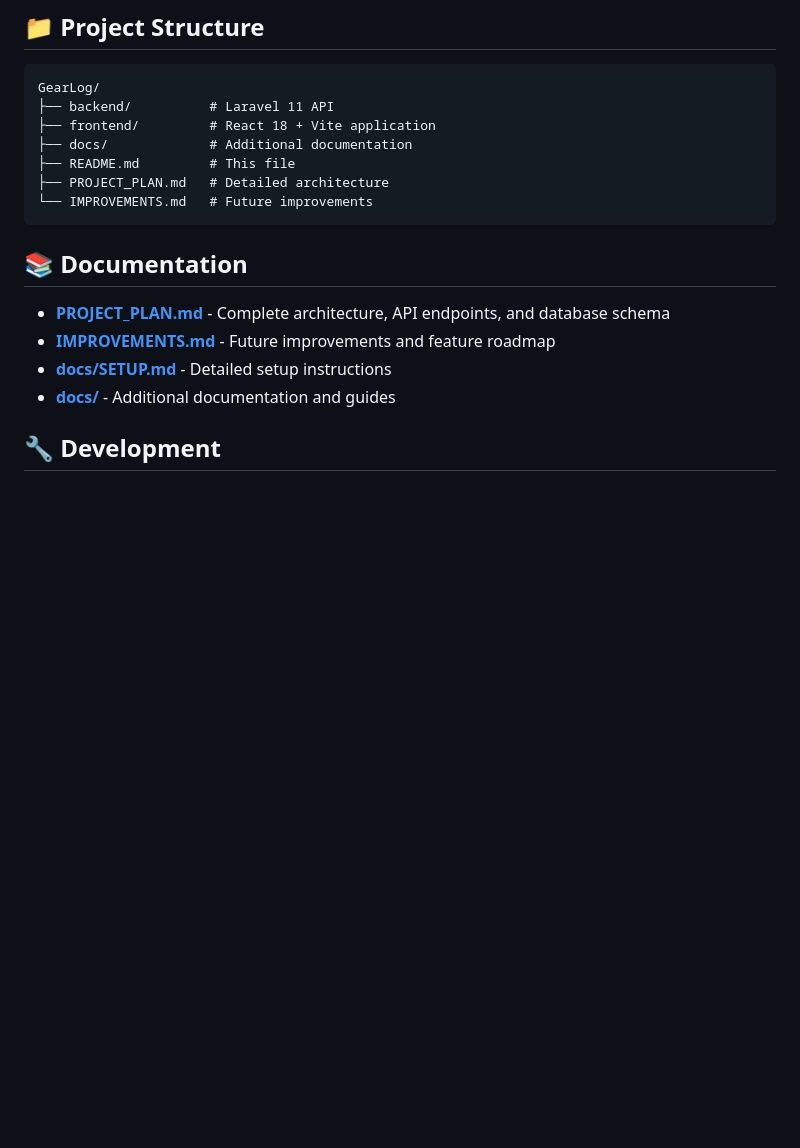
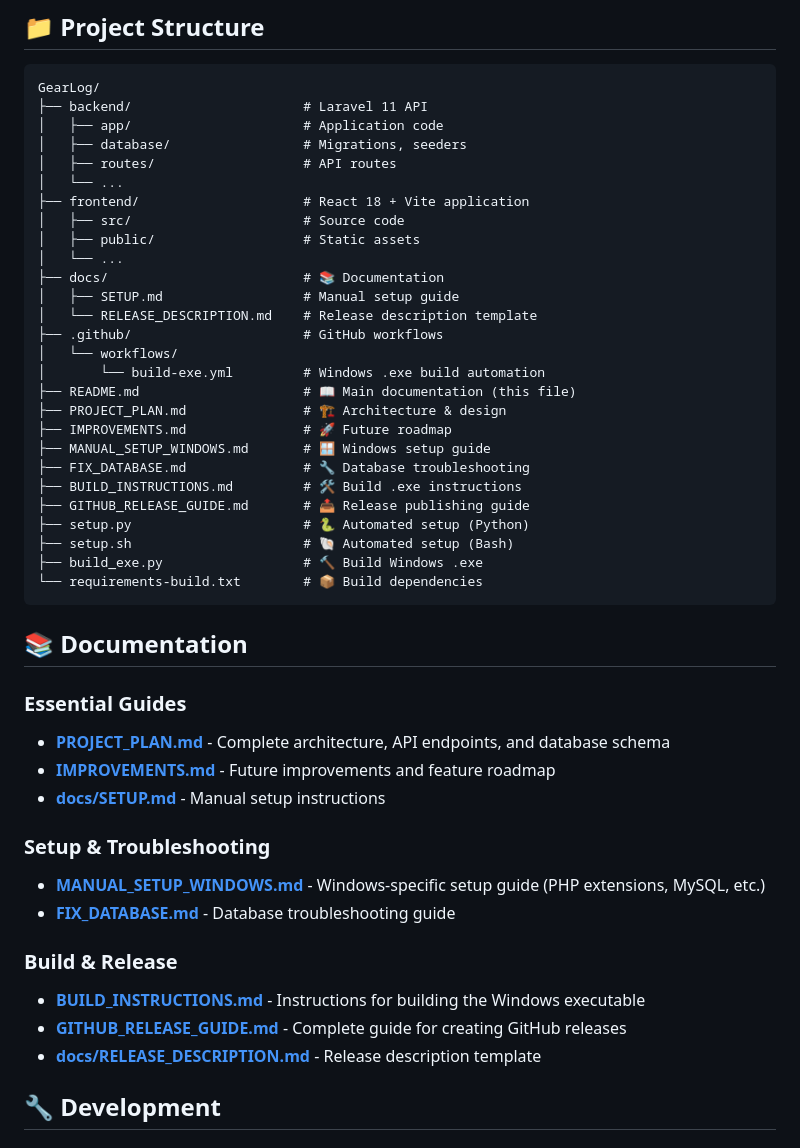
Before and after one commit to ricardoguimaraes2021/GearLog, a Markdown page: README.md, the part around the change. Drawn GitHub-style; blank space fills up the shorter version.

Commit message:
docs: update README and fix GITHUB_RELEASE_GUIDE
- Update README.md with organized project structure
- Organize documentation section with clear categories
- Fix duplicate text in GITHUB_RELEASE_GUIDE.md
- Improve documentation navigation and clarity

````diff
--- a/README.md
+++ b/README.md
@@ -132,20 +132,49 @@ After seeding, you can login with:
 
 ```
 GearLog/
-├── backend/          # Laravel 11 API
-├── frontend/         # React 18 + Vite application
-├── docs/             # Additional documentation
-├── README.md         # This file
-├── PROJECT_PLAN.md   # Detailed architecture
-└── IMPROVEMENTS.md   # Future improvements
+├── backend/                      # Laravel 11 API
+│   ├── app/                      # Application code
+│   ├── database/                 # Migrations, seeders
+│   ├── routes/                   # API routes
+│   └── ...
+├── frontend/                     # React 18 + Vite application
+│   ├── src/                      # Source code
+│   ├── public/                   # Static assets
+│   └── ...
+├── docs/                         # 📚 Documentation
+│   ├── SETUP.md                  # Manual setup guide
+│   └── RELEASE_DESCRIPTION.md    # Release description template
+├── .github/                      # GitHub workflows
+│   └── workflows/
+│       └── build-exe.yml         # Windows .exe build automation
+├── README.md                     # 📖 Main documentation (this file)
+├── PROJECT_PLAN.md               # 🏗️ Architecture & design
+├── IMPROVEMENTS.md               # 🚀 Future roadmap
+├── MANUAL_SETUP_WINDOWS.md       # 🪟 Windows setup guide
+├── FIX_DATABASE.md               # 🔧 Database troubleshooting
+├── BUILD_INSTRUCTIONS.md         # 🛠️ Build .exe instructions
+├── GITHUB_RELEASE_GUIDE.md       # 📤 Release publishing guide
+├── setup.py                      # 🐍 Automated setup (Python)
+├── setup.sh                      # 🐚 Automated setup (Bash)
+├── build_exe.py                  # 🔨 Build Windows .exe
+└── requirements-build.txt        # 📦 Build dependencies
 ```
 
 ## 📚 Documentation
 
+### Essential Guides
 - **[PROJECT_PLAN.md](./PROJECT_PLAN.md)** - Complete architecture, API endpoints, and database schema
 - **[IMPROVEMENTS.md](./IMPROVEMENTS.md)** - Future improvements and feature roadmap
-- **[docs/SETUP.md](./docs/SETUP.md)** - Detailed setup instructions
-- **[docs/](./docs/)** - Additional documentation and guides
+- **[docs/SETUP.md](./docs/SETUP.md)** - Manual setup instructions
+
+### Setup & Troubleshooting
+- **[MANUAL_SETUP_WINDOWS.md](./MANUAL_SETUP_WINDOWS.md)** - Windows-specific setup guide (PHP extensions, MySQL, etc.)
+- **[FIX_DATABASE.md](./FIX_DATABASE.md)** - Database troubleshooting guide
+
+### Build & Release
+- **[BUILD_INSTRUCTIONS.md](./BUILD_INSTRUCTIONS.md)** - Instructions for building the Windows executable
+- **[GITHUB_RELEASE_GUIDE.md](./GITHUB_RELEASE_GUIDE.md)** - Complete guide for creating GitHub releases
+- **[docs/RELEASE_DESCRIPTION.md](./docs/RELEASE_DESCRIPTION.md)** - Release description template
 
 ## 🔧 Development
 
````
Also changed, not shown: GITHUB_RELEASE_GUIDE.md (+1 -1 lines).
